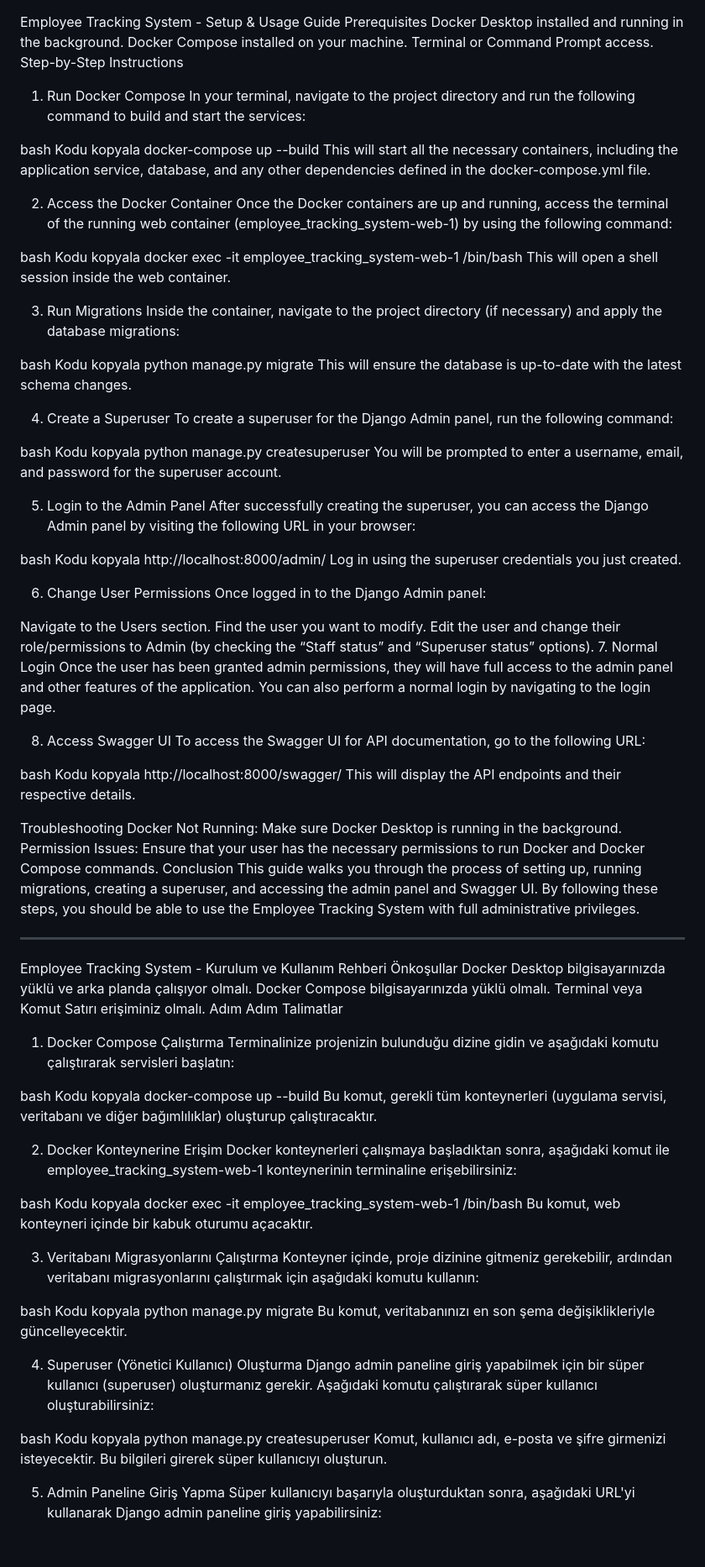
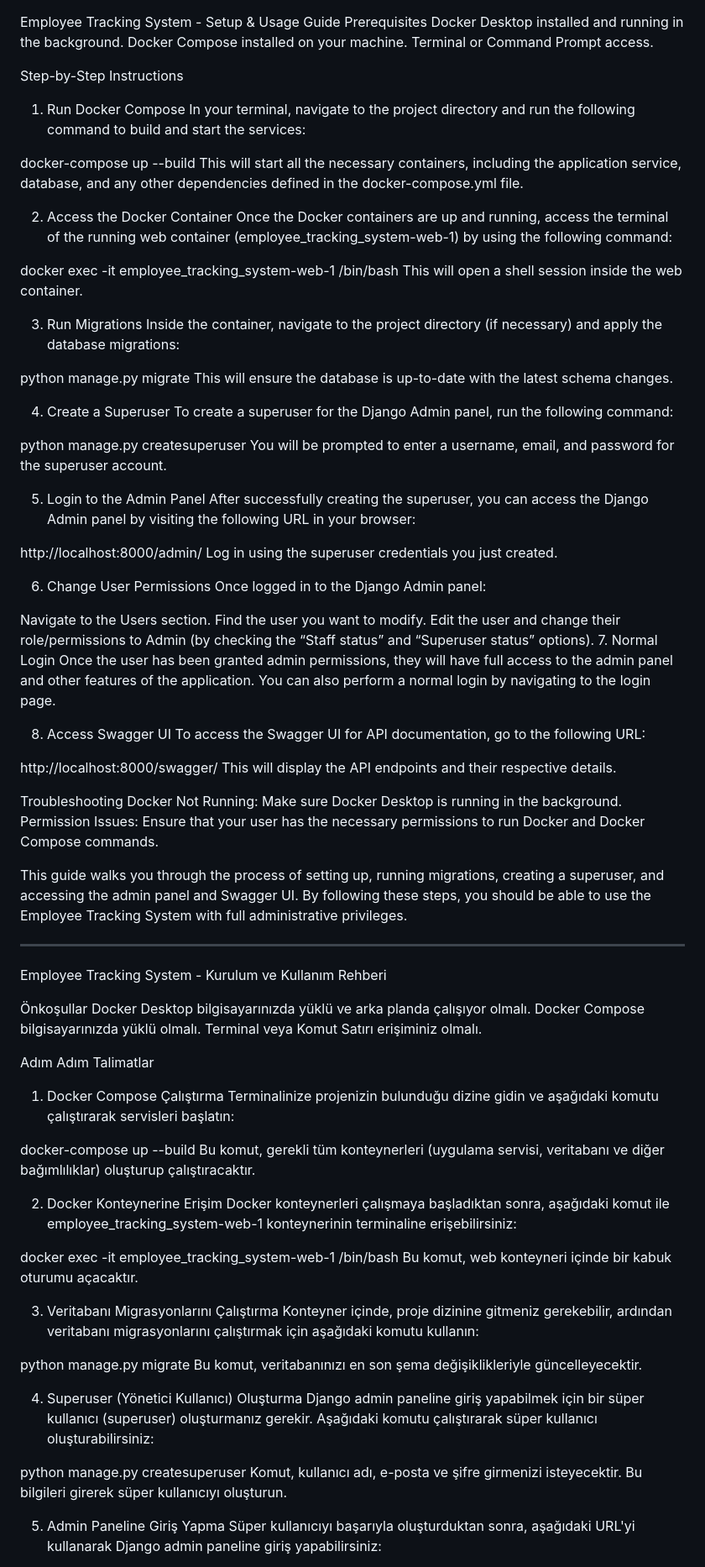
Before and after one commit to yusufcelikkirann/Employee_Tracking_System, a Markdown page: README.md, the part around one of its changes. Shown at 84% size. GitHub-like rendering; blank space fills up the shorter version.

```diff
--- a/README.md
+++ b/README.md
@@ -3,44 +3,37 @@ Prerequisites
 Docker Desktop installed and running in the background.
 Docker Compose installed on your machine.
 Terminal or Command Prompt access.
+
 Step-by-Step Instructions
 1. Run Docker Compose
 In your terminal, navigate to the project directory and run the following command to build and start the services:
 
-bash
-Kodu kopyala
 docker-compose up --build
 This will start all the necessary containers, including the application service, database, and any other dependencies defined in the docker-compose.yml file.
 
 2. Access the Docker Container
 Once the Docker containers are up and running, access the terminal of the running web container (employee_tracking_system-web-1) by using the following command:
 
-bash
-Kodu kopyala
+
 docker exec -it employee_tracking_system-web-1 /bin/bash
 This will open a shell session inside the web container.
 
 3. Run Migrations
 Inside the container, navigate to the project directory (if necessary) and apply the database migrations:
 
-bash
-Kodu kopyala
 python manage.py migrate
 This will ensure the database is up-to-date with the latest schema changes.
 
 4. Create a Superuser
 To create a superuser for the Django Admin panel, run the following command:
 
-bash
-Kodu kopyala
+
 python manage.py createsuperuser
 You will be prompted to enter a username, email, and password for the superuser account.
 
 5. Login to the Admin Panel
 After successfully creating the superuser, you can access the Django Admin panel by visiting the following URL in your browser:
 
-bash
-Kodu kopyala
 http://localhost:8000/admin/
 Log in using the superuser credentials you just created.
 
@@ -56,54 +49,48 @@ Once the user has been granted admin permissions, they will have full access to
 8. Access Swagger UI
 To access the Swagger UI for API documentation, go to the following URL:
 
-bash
-Kodu kopyala
+
 http://localhost:8000/swagger/
 This will display the API endpoints and their respective details.
 
 Troubleshooting
 Docker Not Running: Make sure Docker Desktop is running in the background.
 Permission Issues: Ensure that your user has the necessary permissions to run Docker and Docker Compose commands.
-Conclusion
+
 This guide walks you through the process of setting up, running migrations, creating a superuser, and accessing the admin panel and Swagger UI. By following these steps, you should be able to use the Employee Tracking System with full administrative privileges.
 
 ***************************************************************************************************************************************************************************************************************************************************
 
 Employee Tracking System - Kurulum ve Kullanım Rehberi
+
 Önkoşullar
 Docker Desktop bilgisayarınızda yüklü ve arka planda çalışıyor olmalı.
 Docker Compose bilgisayarınızda yüklü olmalı.
 Terminal veya Komut Satırı erişiminiz olmalı.
+
 Adım Adım Talimatlar
 1. Docker Compose Çalıştırma
 Terminalinize projenizin bulunduğu dizine gidin ve aşağıdaki komutu çalıştırarak servisleri başlatın:
 
-bash
-Kodu kopyala
+
 docker-compose up --build
 Bu komut, gerekli tüm konteynerleri (uygulama servisi, veritabanı ve diğer bağımlılıklar) oluşturup çalıştıracaktır.
 
 2. Docker Konteynerine Erişim
 Docker konteynerleri çalışmaya başladıktan sonra, aşağıdaki komut ile employee_tracking_system-web-1 konteynerinin terminaline erişebilirsiniz:
 
-bash
-Kodu kopyala
 docker exec -it employee_tracking_system-web-1 /bin/bash
 Bu komut, web konteyneri içinde bir kabuk oturumu açacaktır.
 
 3. Veritabanı Migrasyonlarını Çalıştırma
 Konteyner içinde, proje dizinine gitmeniz gerekebilir, ardından veritabanı migrasyonlarını çalıştırmak için aşağıdaki komutu kullanın:
 
-bash
-Kodu kopyala
 python manage.py migrate
 Bu komut, veritabanınızı en son şema değişiklikleriyle güncelleyecektir.
 
 4. Superuser (Yönetici Kullanıcı) Oluşturma
 Django admin paneline giriş yapabilmek için bir süper kullanıcı (superuser) oluşturmanız gerekir. Aşağıdaki komutu çalıştırarak süper kullanıcı oluşturabilirsiniz:
 
-bash
-Kodu kopyala
 python manage.py createsuperuser
 Komut, kullanıcı adı, e-posta ve şifre girmenizi isteyecektir. Bu bilgileri girerek süper kullanıcıyı oluşturun.
 
```
Also changed, not shown: other parts of README.md (+2 -5 lines).
